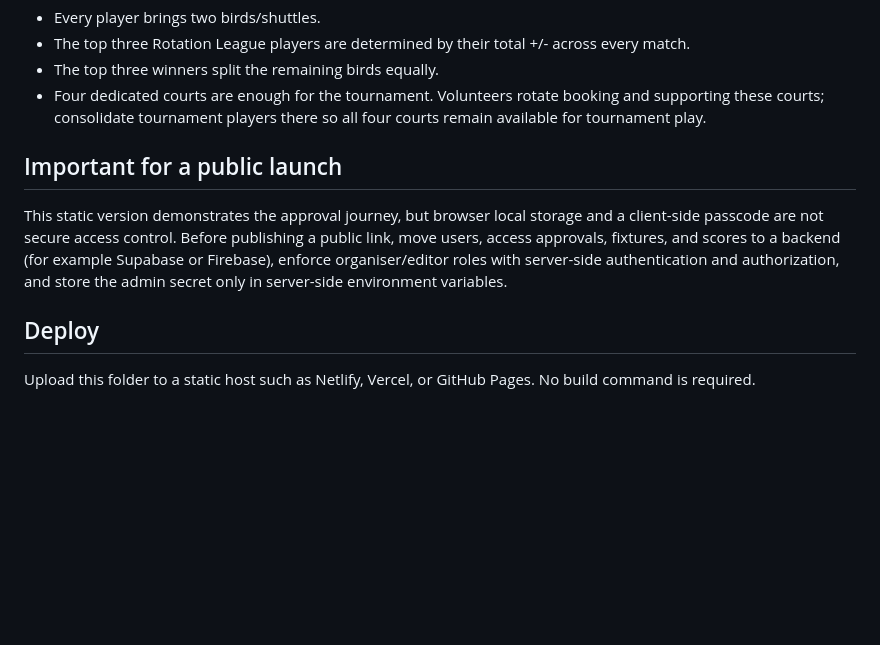
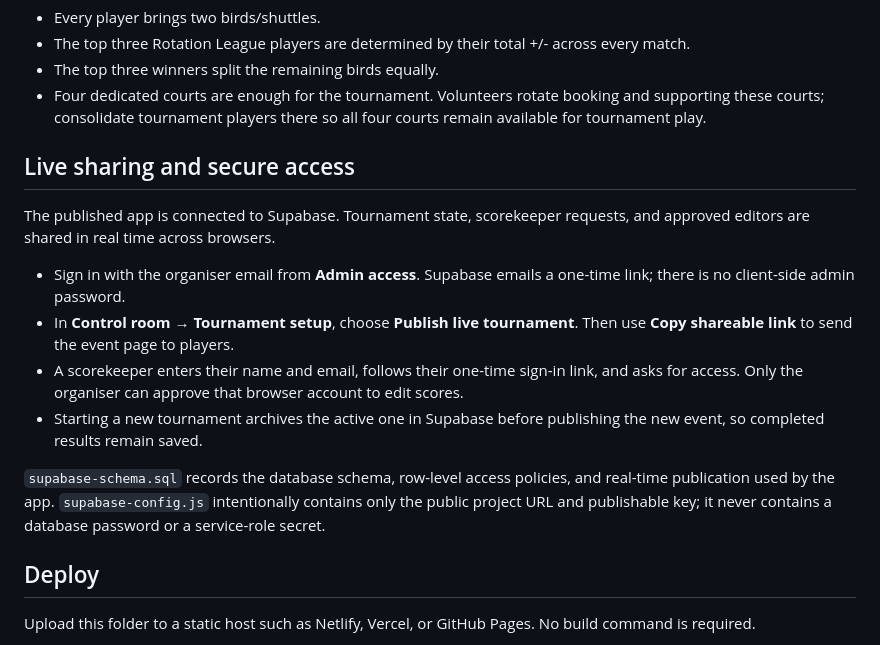
Before and after one commit to sujith421/badminton-tournament, a Markdown page: README.md, the part around the change. Drawn GitHub-style; blank space fills up the shorter version.

Commit message:
Add live Supabase tournament sync

```diff
--- a/README.md
+++ b/README.md
@@ -39,9 +39,16 @@ Choose **Rotation League** in the same builder to enter every whole-number playe
 - The top three winners split the remaining birds equally.
 - Four dedicated courts are enough for the tournament. Volunteers rotate booking and supporting these courts; consolidate tournament players there so all four courts remain available for tournament play.
 
-## Important for a public launch
+## Live sharing and secure access
 
-This static version demonstrates the approval journey, but browser local storage and a client-side passcode are not secure access control. Before publishing a public link, move users, access approvals, fixtures, and scores to a backend (for example Supabase or Firebase), enforce organiser/editor roles with server-side authentication and authorization, and store the admin secret only in server-side environment variables.
+The published app is connected to Supabase. Tournament state, scorekeeper requests, and approved editors are shared in real time across browsers.
+
+- Sign in with the organiser email from **Admin access**. Supabase emails a one-time link; there is no client-side admin password.
+- In **Control room → Tournament setup**, choose **Publish live tournament**. Then use **Copy shareable link** to send the event page to players.
+- A scorekeeper enters their name and email, follows their one-time sign-in link, and asks for access. Only the organiser can approve that browser account to edit scores.
+- Starting a new tournament archives the active one in Supabase before publishing the new event, so completed results remain saved.
+
+`supabase-schema.sql` records the database schema, row-level access policies, and real-time publication used by the app. `supabase-config.js` intentionally contains only the public project URL and publishable key; it never contains a database password or a service-role secret.
 
 ## Deploy
 
```
